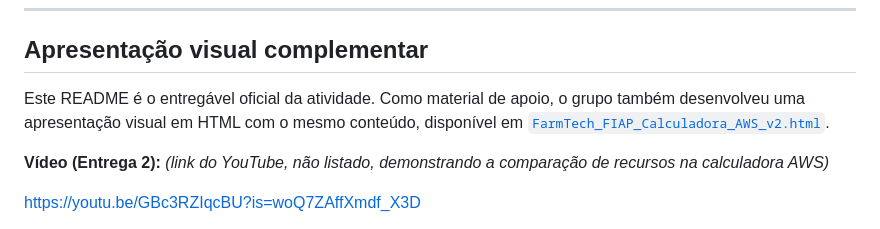
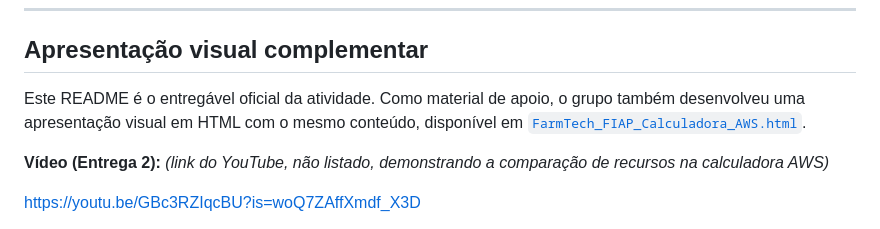
Before and after one commit to KevinSS456/farmtech-solutions-2.0, a Markdown page: README.md, the part around the change. Drawn GitHub-style.

Commit message:
update/html documentation AWS calculator

```diff
--- a/README.md
+++ b/README.md
@@ -435,7 +435,7 @@ umidade, temp.         sa-east-1             dos dados             de safra
 
 ## Apresentação visual complementar
 
-Este README é o entregável oficial da atividade. Como material de apoio, o grupo também desenvolveu uma apresentação visual em HTML com o mesmo conteúdo, disponível em [`FarmTech_FIAP_Calculadora_AWS_v2.html`](./aws/FarmTech_FIAP_Calculadora_AWS_v2.html).
+Este README é o entregável oficial da atividade. Como material de apoio, o grupo também desenvolveu uma apresentação visual em HTML com o mesmo conteúdo, disponível em [`FarmTech_FIAP_Calculadora_AWS.html`](./aws/FarmTech_FIAP_Calculadora_AWS.html).
 
 **Vídeo (Entrega 2):** *(link do YouTube, não listado, demonstrando a comparação de recursos na calculadora AWS)*
 
```
